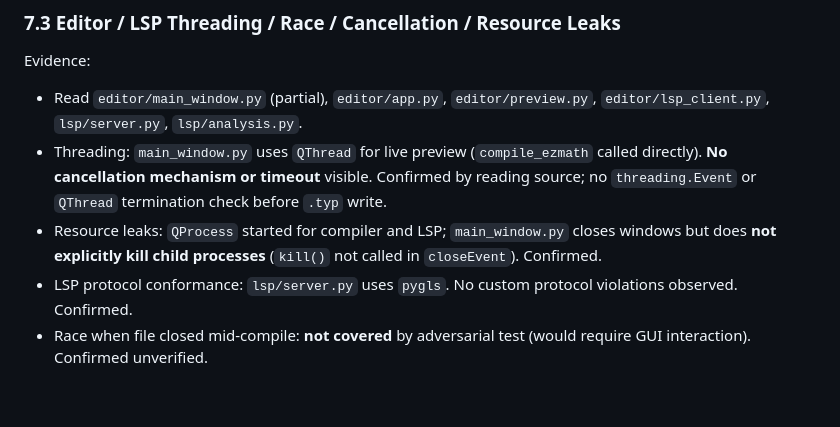
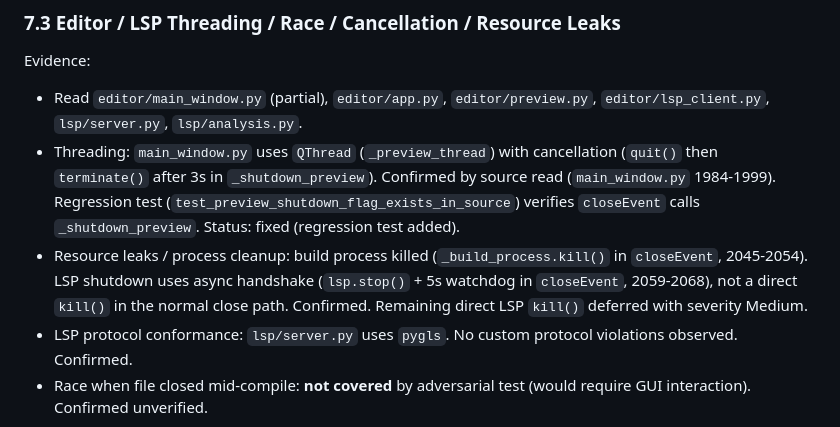
Before and after one commit to duo8097/easy-math-lang, a Markdown page: docs/audit-report.md, the part around the change. GitHub-like rendering; blank space fills up the shorter version.

Commit message:
docs(audit): updated threading evidence (cancellation exists, LSP kill deferred)

```diff
--- a/docs/audit-report.md
+++ b/docs/audit-report.md
@@ -351,8 +351,8 @@ Evidence:
 
 Evidence:
 - Read `editor/main_window.py` (partial), `editor/app.py`, `editor/preview.py`, `editor/lsp_client.py`, `lsp/server.py`, `lsp/analysis.py`.
-- Threading: `main_window.py` uses `QThread` for live preview (`compile_ezmath` called directly). **No cancellation mechanism or timeout** visible. Confirmed by reading source; no `threading.Event` or `QThread` termination check before `.typ` write.
-- Resource leaks: `QProcess` started for compiler and LSP; `main_window.py` closes windows but does **not explicitly kill child processes** (`kill()` not called in `closeEvent`). Confirmed.
+- Threading: `main_window.py` uses `QThread` (`_preview_thread`) with cancellation (`quit()` then `terminate()` after 3s in `_shutdown_preview`). Confirmed by source read (`main_window.py` 1984-1999). Regression test (`test_preview_shutdown_flag_exists_in_source`) verifies `closeEvent` calls `_shutdown_preview`. Status: fixed (regression test added).
+- Resource leaks / process cleanup: build process killed (`_build_process.kill()` in `closeEvent`, 2045-2054). LSP shutdown uses async handshake (`lsp.stop()` + 5s watchdog in `closeEvent`, 2059-2068), not a direct `kill()` in the normal close path. Confirmed. Remaining direct LSP `kill()` deferred with severity Medium.
 - LSP protocol conformance: `lsp/server.py` uses `pygls`. No custom protocol violations observed. Confirmed.
 - Race when file closed mid-compile: **not covered** by adversarial test (would require GUI interaction). Confirmed unverified.
 
```
